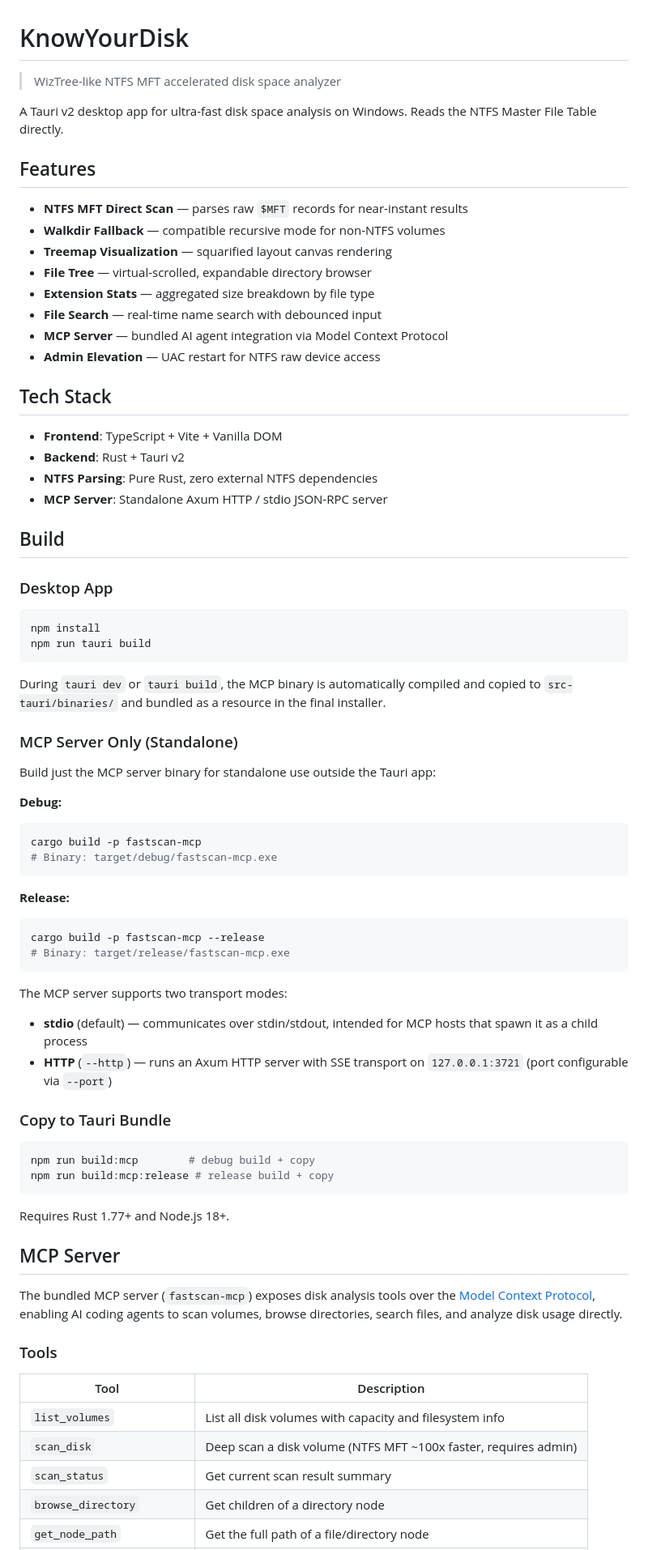
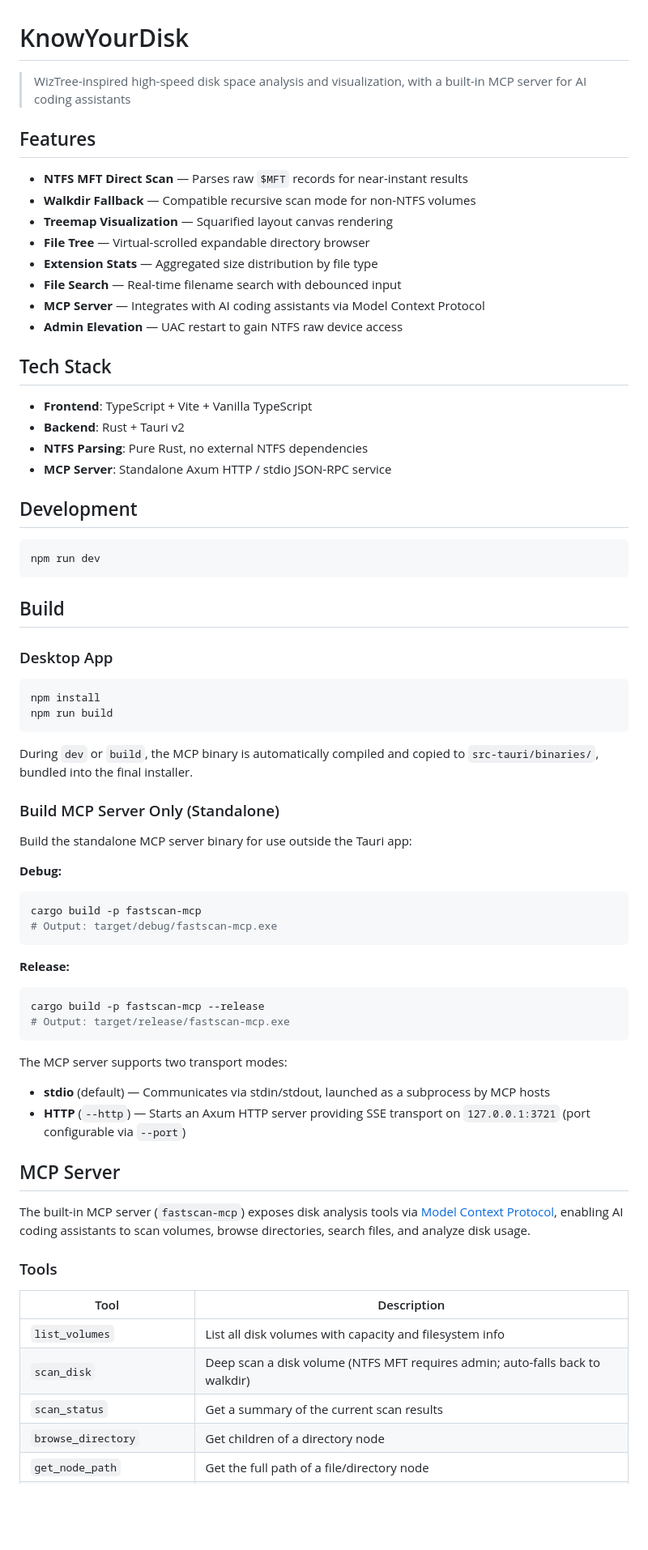
Before and after one commit to Sanqi-normal/KnowYourPC, a Markdown page: README.en.md, the part around one of its changes. Shown at 81% size. Drawn GitHub-style; blank space fills up the shorter version.

Commit message:
readme更新2

````diff
--- a/README.en.md
+++ b/README.en.md
@@ -1,26 +1,32 @@
 # KnowYourDisk
 
-> WizTree-like NTFS MFT accelerated disk space analyzer
+> WizTree-inspired high-speed disk space analysis and visualization, with a built-in MCP server for AI coding assistants
 
-A Tauri v2 desktop app for ultra-fast disk space analysis on Windows. Reads the NTFS Master File Table directly.
+
 
 ## Features
 
-- **NTFS MFT Direct Scan** — parses raw `$MFT` records for near-instant results
-- **Walkdir Fallback** — compatible recursive mode for non-NTFS volumes
-- **Treemap Visualization** — squarified layout canvas rendering
-- **File Tree** — virtual-scrolled, expandable directory browser
-- **Extension Stats** — aggregated size breakdown by file type
-- **File Search** — real-time name search with debounced input
-- **MCP Server** — bundled AI agent integration via Model Context Protocol
-- **Admin Elevation** — UAC restart for NTFS raw device access
+- **NTFS MFT Direct Scan** — Parses raw `$MFT` records for near-instant results
+- **Walkdir Fallback** — Compatible recursive scan mode for non-NTFS volumes
+- **Treemap Visualization** — Squarified layout canvas rendering
+- **File Tree** — Virtual-scrolled expandable directory browser
+- **Extension Stats** — Aggregated size distribution by file type
+- **File Search** — Real-time filename search with debounced input
+- **MCP Server** — Integrates with AI coding assistants via Model Context Protocol
+- **Admin Elevation** — UAC restart to gain NTFS raw device access
 
 ## Tech Stack
 
-- **Frontend**: TypeScript + Vite + Vanilla DOM
+- **Frontend**: TypeScript + Vite + Vanilla TypeScript
 - **Backend**: Rust + Tauri v2
-- **NTFS Parsing**: Pure Rust, zero external NTFS dependencies
-- **MCP Server**: Standalone Axum HTTP / stdio JSON-RPC server
+- **NTFS Parsing**: Pure Rust, no external NTFS dependencies
+- **MCP Server**: Standalone Axum HTTP / stdio JSON-RPC service
+
+## Development
+
+```bash
+npm run dev
+```
 
 ## Build
 
@@ -28,51 +34,42 @@ A Tauri v2 desktop app for ultra-fast disk space analysis on Windows. Reads the
 
 ```bash
 npm install
-npm run tauri build
+npm run build
 ```
 
-During `tauri dev` or `tauri build`, the MCP binary is automatically compiled and copied to `src-tauri/binaries/` and bundled as a resource in the final installer.
+During `dev` or `build`, the MCP binary is automatically compiled and copied to `src-tauri/binaries/`, bundled into the final installer.
 
-### MCP Server Only (Standalone)
+### Build MCP Server Only (Standalone)
 
-Build just the MCP server binary for standalone use outside the Tauri app:
+Build the standalone MCP server binary for use outside the Tauri app:
 
 **Debug:**
 ```bash
 cargo build -p fastscan-mcp
-# Binary: target/debug/fastscan-mcp.exe
+# Output: target/debug/fastscan-mcp.exe
 ```
 
 **Release:**
 ```bash
 cargo build -p fastscan-mcp --release
-# Binary: target/release/fastscan-mcp.exe
+# Output: target/release/fastscan-mcp.exe
 ```
 
 The MCP server supports two transport modes:
 
-- **stdio** (default) — communicates over stdin/stdout, intended for MCP hosts that spawn it as a child process
-- **HTTP** (`--http`) — runs an Axum HTTP server with SSE transport on `127.0.0.1:3721` (port configurable via `--port`)
-
-### Copy to Tauri Bundle
-
-```bash
-npm run build:mcp        # debug build + copy
-npm run build:mcp:release # release build + copy
-```
-
-Requires Rust 1.77+ and Node.js 18+.
+- **stdio** (default) — Communicates via stdin/stdout, launched as a subprocess by MCP hosts
+- **HTTP** (`--http`) — Starts an Axum HTTP server providing SSE transport on `127.0.0.1:3721` (port configurable via `--port`)
 
 ## MCP Server
 
-The bundled MCP server (`fastscan-mcp`) exposes disk analysis tools over the [Model Context Protocol](https://modelcontextprotocol.io), enabling AI coding agents to scan volumes, browse directories, search files, and analyze disk usage directly.
+The built-in MCP server (`fastscan-mcp`) exposes disk analysis tools via [Model Context Protocol](https://modelcontextprotocol.io), enabling AI coding assistants to scan volumes, browse directories, search files, and analyze disk usage.
 
 ### Tools
 
 | Tool | Description |
 |------|-------------|
 | `list_volumes` | List all disk volumes with capacity and filesystem info |
-| `scan_disk` | Deep scan a disk volume (NTFS MFT ~100x faster, requires admin) |
-| `scan_status` | Get current scan result summary |
+| `scan_disk` | Deep scan a disk volume (NTFS MFT requires admin; auto-falls back to walkdir) |
+| `scan_status` | Get a summary of the current scan results |
 | `browse_directory` | Get children of a directory node |
 | `get_node_path` | Get the full path of a file/directory node |
````
Also changed, not shown: other parts of README.en.md (+20 -21 lines), README.md (+4 -4 lines).
